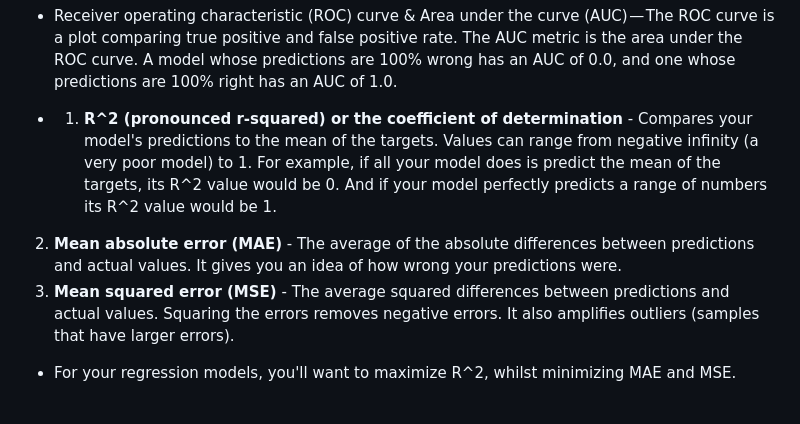
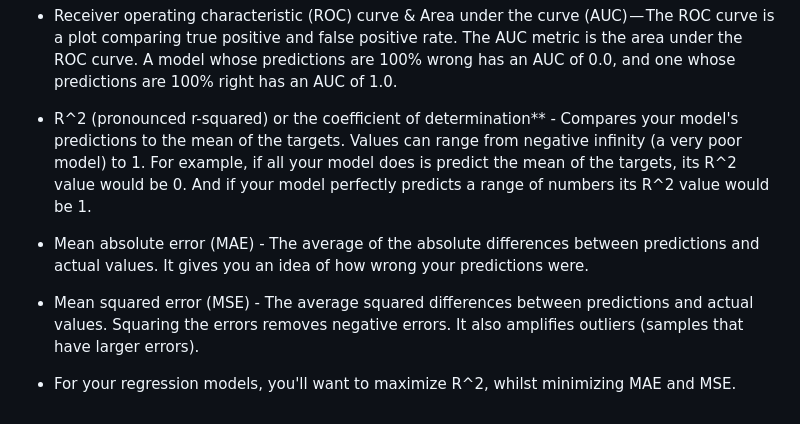
Before and after one commit to jj862/Convolutional-Neural-Networks-For-Detection-Of-Pneumonia-in-Chest-X-Ray-Images, a Markdown page: README.md, the part around one of its changes. Drawn GitHub-style.

```diff
--- a/README.md
+++ b/README.md
@@ -48,8 +61,8 @@ Glossary:
 - F1 score — A combination of precision and recall. The closer to 1.0, the better.
 - Receiver operating characteristic (ROC) curve & Area under the curve (AUC) — The ROC curve is a plot comparing true positive and false positive rate. The AUC metric is the area under the ROC curve. A model whose predictions are 100% wrong has an AUC of 0.0, and one whose predictions are 100% right has an AUC of 1.0.
 
-- 1. **R^2 (pronounced r-squared) or the coefficient of determination** - Compares your model's predictions to the mean of the targets. Values can range from negative infinity (a very poor model) to 1. For example, if all your model does is predict the mean of the targets, its R^2 value would be 0. And if your model perfectly predicts a range of numbers its R^2 value would be 1.
-2. **Mean absolute error (MAE)** - The average of the absolute differences between predictions and actual values. It gives you an idea of how wrong your predictions were.
-3. **Mean squared error (MSE)** - The average squared differences between predictions and actual values. Squaring the errors removes negative errors. It also amplifies outliers (samples that have larger errors).
+- R^2 (pronounced r-squared) or the coefficient of determination** - Compares your model's predictions to the mean of the targets. Values can range from negative infinity (a very poor model) to 1. For example, if all your model does is predict the mean of the targets, its R^2 value would be 0. And if your model perfectly predicts a range of numbers its R^2 value would be 1.
+- Mean absolute error (MAE) - The average of the absolute differences between predictions and actual values. It gives you an idea of how wrong your predictions were.
+- Mean squared error (MSE) - The average squared differences between predictions and actual values. Squaring the errors removes negative errors. It also amplifies outliers (samples that have larger errors).
 
 - For your regression models, you'll want to maximize R^2, whilst minimizing MAE and MSE.
```
Also changed, not shown: other parts of README.md (+30 -17 lines).
